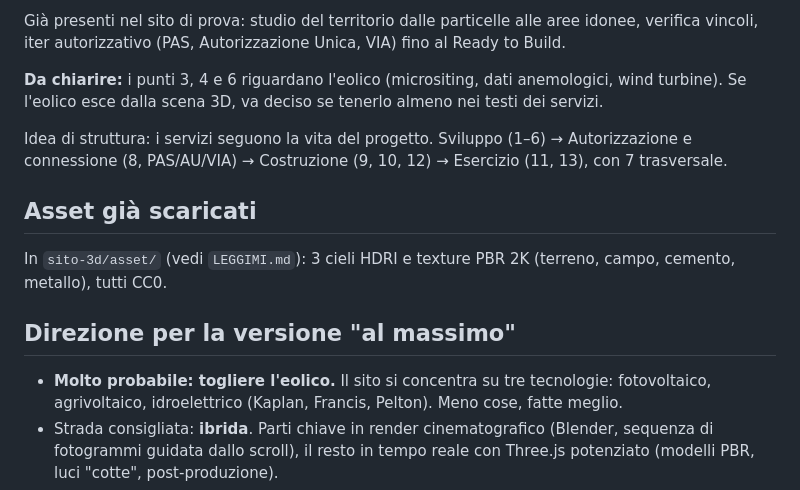
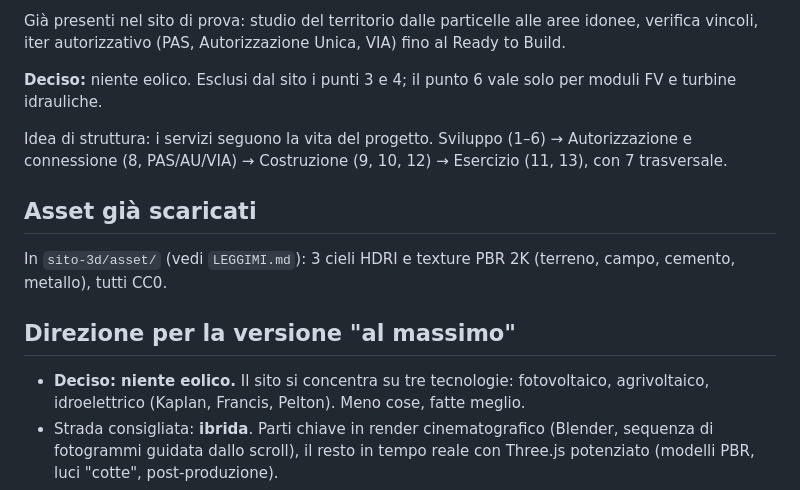
Before and after one commit to pierluigileombroni2002-wq/cld, a Markdown page: sito-3d/PROSSIMI-PASSI.md, the part around the change. Rendered like a GitHub page.

```diff
--- a/sito-3d/PROSSIMI-PASSI.md
+++ b/sito-3d/PROSSIMI-PASSI.md
@@ -31,8 +31,7 @@ Promemoria per la prossima sessione (vale anche se si apre una chat nuova).
 Già presenti nel sito di prova: studio del territorio dalle particelle alle aree idonee, verifica vincoli,
 iter autorizzativo (PAS, Autorizzazione Unica, VIA) fino al Ready to Build.
 
-**Da chiarire:** i punti 3, 4 e 6 riguardano l'eolico (micrositing, dati anemologici, wind turbine).
-Se l'eolico esce dalla scena 3D, va deciso se tenerlo almeno nei testi dei servizi.
+**Deciso:** niente eolico. Esclusi dal sito i punti 3 e 4; il punto 6 vale solo per moduli FV e turbine idrauliche.
 
 Idea di struttura: i servizi seguono la vita del progetto.
 Sviluppo (1–6) → Autorizzazione e connessione (8, PAS/AU/VIA) → Costruzione (9, 10, 12) → Esercizio (11, 13), con 7 trasversale.
@@ -43,7 +42,7 @@ In `sito-3d/asset/` (vedi `LEGGIMI.md`): 3 cieli HDRI e texture PBR 2K (terreno,
 
 ## Direzione per la versione "al massimo"
 
-- **Molto probabile: togliere l'eolico.** Il sito si concentra su tre tecnologie:
+- **Deciso: niente eolico.** Il sito si concentra su tre tecnologie:
   fotovoltaico, agrivoltaico, idroelettrico (Kaplan, Francis, Pelton). Meno cose, fatte meglio.
 - Strada consigliata: **ibrida**. Parti chiave in render cinematografico (Blender, sequenza di fotogrammi
   guidata dallo scroll), il resto in tempo reale con Three.js potenziato (modelli PBR, luci "cotte", post-produzione).
```
Also changed, not shown: sito-3d/PIANO-V2.md (+3 -15 lines).
